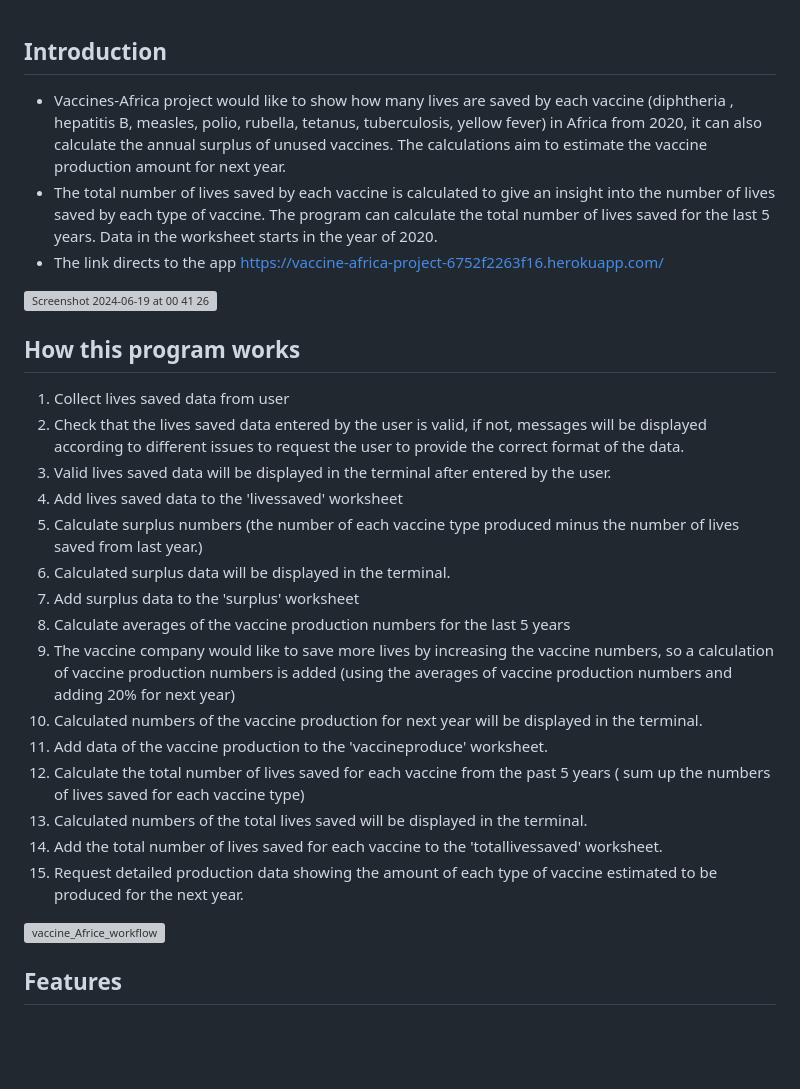
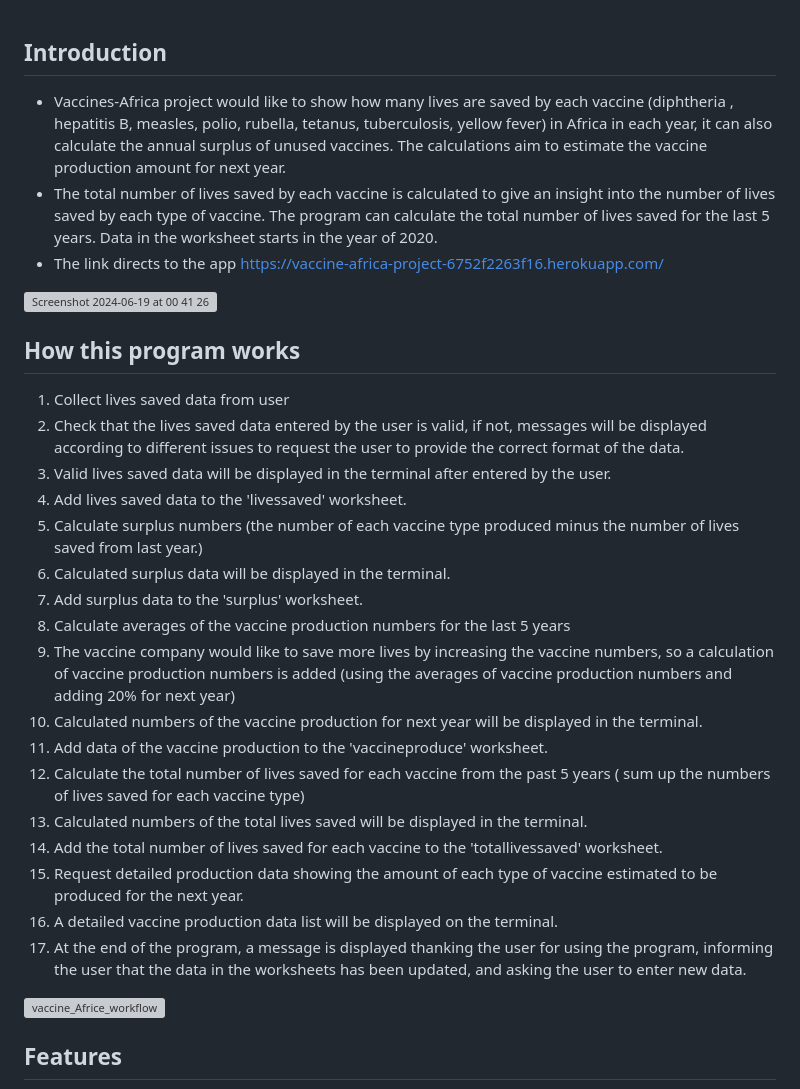
Before and after one commit to aliceC119/vaccines-Africa-project, a Markdown page: README.md, the part around the change. Drawn GitHub-style; blank space fills up the shorter version; grey boxes are pictures that could not be loaded.

```diff
--- a/README.md
+++ b/README.md
@@ -1,6 +1,6 @@
 ## Introduction
 
-- Vaccines-Africa project would like to show how many lives are saved by each vaccine (diphtheria , hepatitis B, measles, polio, rubella, tetanus, tuberculosis, yellow fever) in Africa from 2020, it can also calculate the annual surplus of unused vaccines. The calculations aim to estimate the vaccine production amount for next year.
+- Vaccines-Africa project would like to show how many lives are saved by each vaccine (diphtheria , hepatitis B, measles, polio, rubella, tetanus, tuberculosis, yellow fever) in Africa in each year, it can also calculate the annual surplus of unused vaccines. The calculations aim to estimate the vaccine production amount for next year.
 - The total number of lives saved by each vaccine is calculated to give an insight into the number of lives saved by each type of vaccine. The program can calculate the total number of lives saved for the last 5 years. Data in the worksheet starts in the year of 2020.
 - The link directs to the app https://vaccine-africa-project-6752f2263f16.herokuapp.com/
 <img width="1083" alt="Screenshot 2024-06-19 at 00 41 26" src="https://github.com/aliceC119/vaccines-Africa-project/assets/162838985/ea573253-06fa-4a7f-9f81-360ade5215eb">
@@ -14,10 +14,10 @@
 1. Collect lives saved data from user
 2. Check that the lives saved data entered by the user is valid, if not, messages will be displayed according to different issues to request the user to provide the correct format of the data.
 3. Valid lives saved data will be displayed in the terminal after entered by the user.
-4. Add lives saved data to the 'livessaved' worksheet
+4. Add lives saved data to the 'livessaved' worksheet.
 5. Calculate surplus numbers (the number of each vaccine type produced minus the number of lives saved from last year.)
 6. Calculated surplus data will be displayed in the terminal.
-7. Add surplus data to the 'surplus' worksheet
+7. Add surplus data to the 'surplus' worksheet.
 8. Calculate averages of the vaccine production numbers for the last 5 years
 9. The vaccine company would like to save more lives by increasing the vaccine numbers, so a calculation of vaccine production numbers is added (using the averages of vaccine production numbers and adding 20% for next year)
 10. Calculated numbers of the vaccine production for next year will be displayed in the terminal.
@@ -26,6 +26,8 @@
 13. Calculated numbers of the total lives saved will be displayed in the terminal.
 14. Add the total number of lives saved for each vaccine to the 'totallivessaved' worksheet.
 15. Request detailed production data showing the amount of each type of vaccine estimated to be produced for the next year.
+16. A detailed vaccine production data list will be displayed on the terminal.
+17. At the end of the program, a message is displayed thanking the user for using the program, informing the user that the data in the worksheets has been updated, and asking the user to enter new data.
 
 
 ![vaccine_Africe_workflow](https://github.com/aliceC119/vaccines-Africa-project/assets/162838985/0af6bc4d-6469-44a4-a52e-f0b80c4003f3)
```
